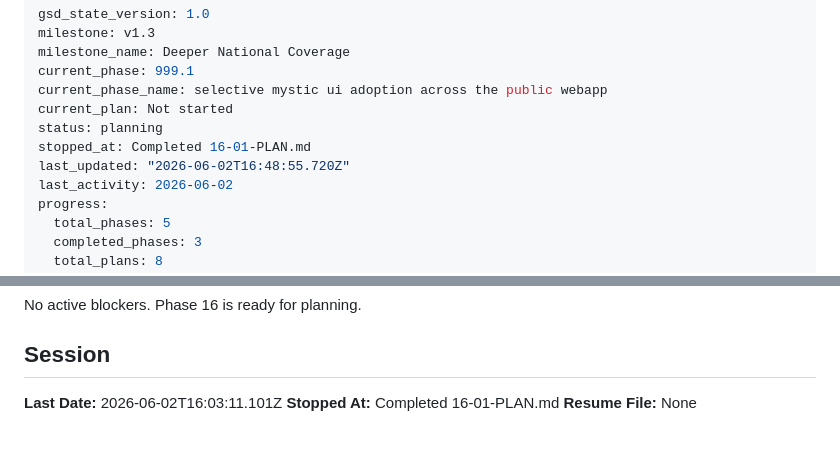
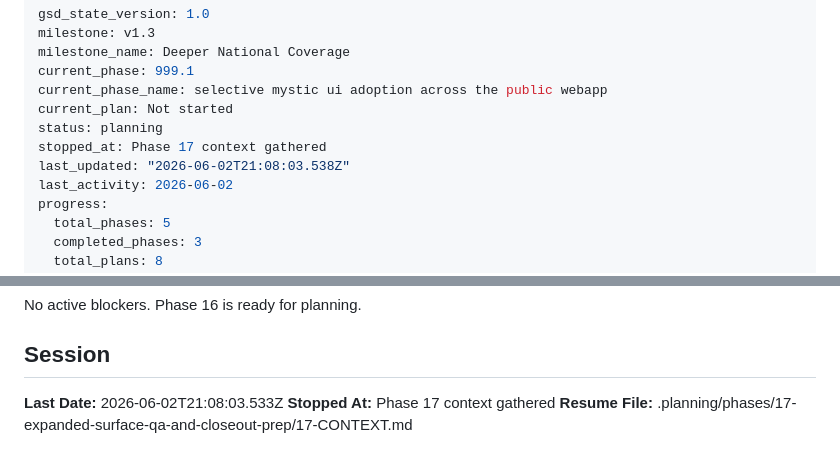
Before and after one commit to pRizz/bitcoin-bond-proposal, a Markdown page: .planning/STATE.md, 2 parts joined by grey strips. Rendered like a GitHub page.

Commit message:
docs(state): record phase 17 context session

```diff
--- a/.planning/STATE.md
+++ b/.planning/STATE.md
@@ -6,8 +6,8 @@ current_phase: 999.1
 current_phase_name: selective mystic ui adoption across the public webapp
 current_plan: Not started
 status: planning
-stopped_at: Completed 16-01-PLAN.md
-last_updated: "2026-06-02T16:48:55.720Z"
+stopped_at: Phase 17 context gathered
+last_updated: "2026-06-02T21:08:03.538Z"
 last_activity: 2026-06-02
 progress:
   total_phases: 5
@@ -113,6 +113,6 @@ Phase 16 is ready for planning.
 
 ## Session
 
-**Last Date:** 2026-06-02T16:03:11.101Z
-**Stopped At:** Completed 16-01-PLAN.md
-**Resume File:** None
+**Last Date:** 2026-06-02T21:08:03.533Z
+**Stopped At:** Phase 17 context gathered
+**Resume File:** .planning/phases/17-expanded-surface-qa-and-closeout-prep/17-CONTEXT.md
```
